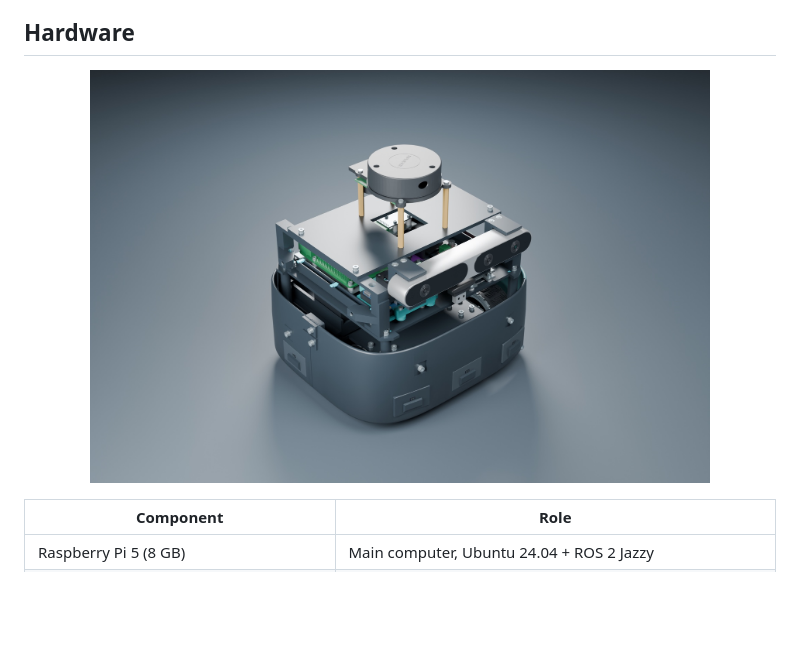
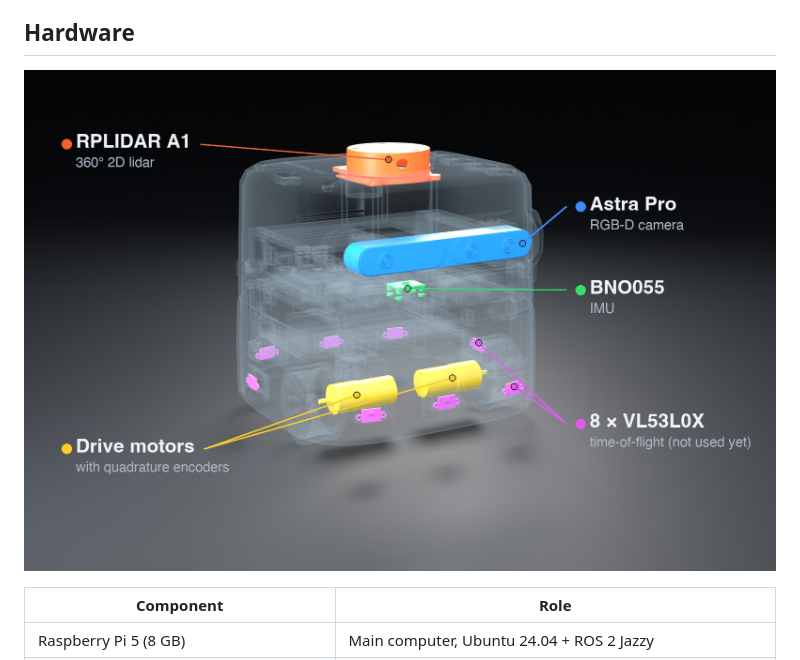
Before and after one commit to igsova/Roam-E, a Markdown page: README.md, the part around the change. Rendered like a GitHub page; pictures changed too: docs/images/roam_e_sensors.jpg (added); blank space fills up the shorter version.

Commit message:
Show the sensors in a labelled see-through render
The README's Hardware image now ghosts the body and highlights the lidar, depth camera, IMU, drive motors with encoders and the ToF sensors.

```diff
--- a/README.md
+++ b/README.md
@@ -37,7 +37,7 @@ the printed body.
 ## Hardware
 
 <p align="center">
-  <img src="docs/images/roam_e_open.jpg" alt="Roam-E with the hood removed, showing the lidar, camera and electronics deck" width="620">
+  <img src="docs/images/roam_e_sensors.jpg" alt="See-through render of Roam-E with its sensors highlighted: RPLIDAR A1, Astra Pro RGB-D camera, BNO055 IMU, drive motors with quadrature encoders and eight VL53L0X time-of-flight sensors" width="760">
 </p>
 
 | Component | Role |
```
